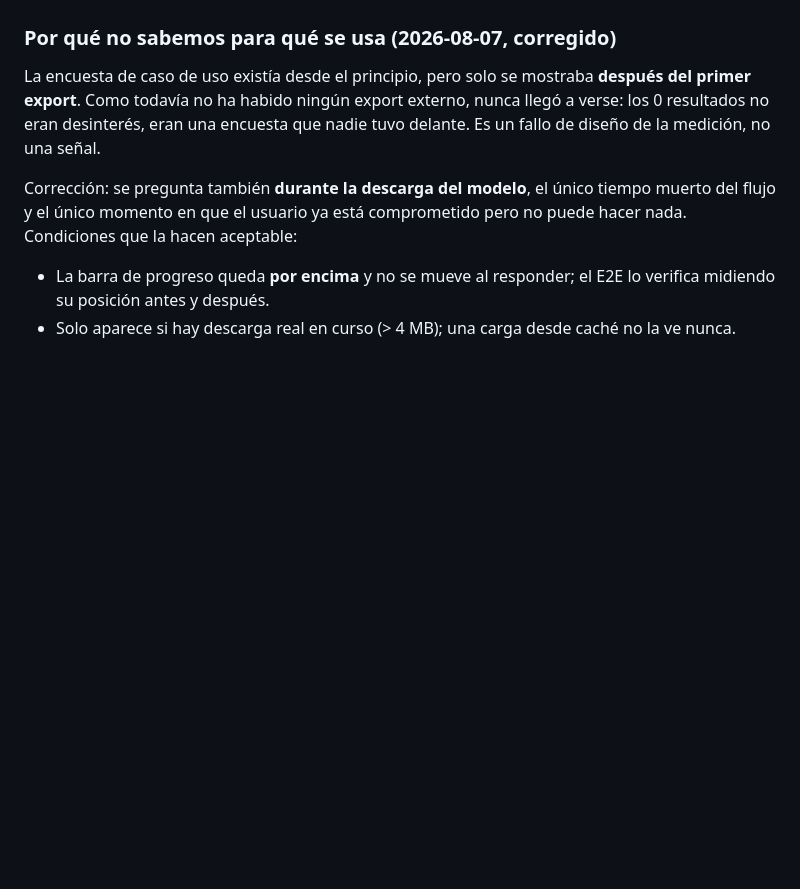
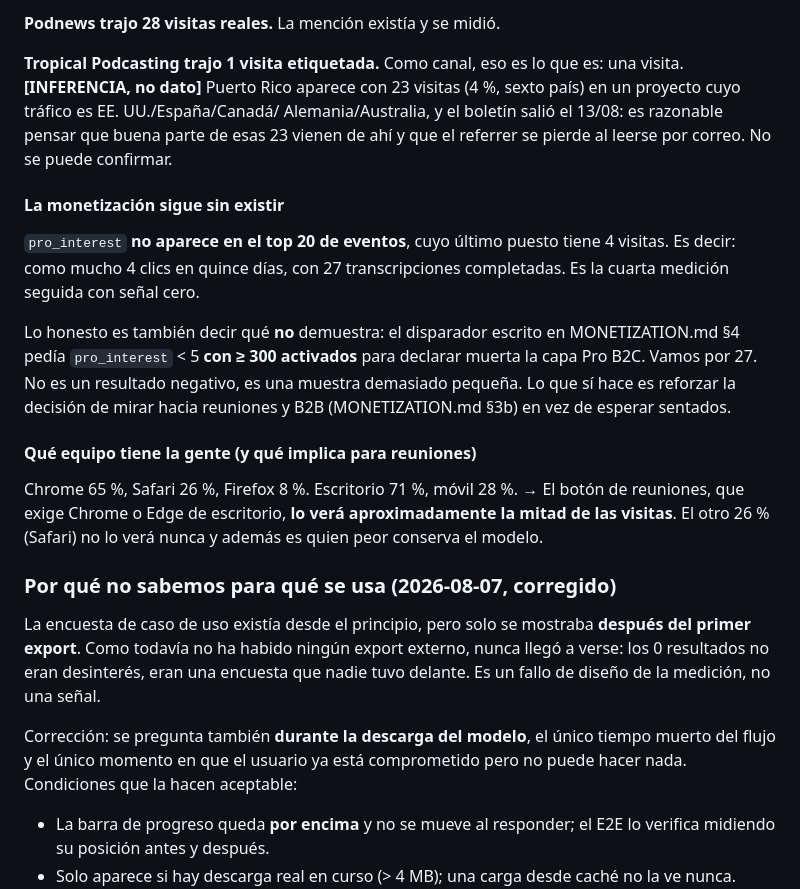
Before and after one commit to ilcapo32-blip/gate32, a Markdown page: VALIDATION.md, the part around one of its changes. Rendered like a GitHub page; blank space fills up the shorter version.

```diff
--- a/VALIDATION.md
+++ b/VALIDATION.md
@@ -321,3 +374,31 @@ Mac.
+**Podnews trajo 28 visitas reales.** La mención existía y se midió.
+
+**Tropical Podcasting trajo 1 visita etiquetada.** Como canal, eso es lo que
+es: una visita. **[INFERENCIA, no dato]** Puerto Rico aparece con 23 visitas
+(4 %, sexto país) en un proyecto cuyo tráfico es EE. UU./España/Canadá/
+Alemania/Australia, y el boletín salió el 13/08: es razonable pensar que buena
+parte de esas 23 vienen de ahí y que el referrer se pierde al leerse por
+correo. No se puede confirmar.
+
+#### La monetización sigue sin existir
+
+`pro_interest` **no aparece en el top 20 de eventos**, cuyo último puesto tiene
+4 visitas. Es decir: como mucho 4 clics en quince días, con 27 transcripciones
+completadas. Es la cuarta medición seguida con señal cero.
+
+Lo honesto es también decir qué **no** demuestra: el disparador escrito en
+MONETIZATION.md §4 pedía `pro_interest` < 5 **con ≥ 300 activados** para
+declarar muerta la capa Pro B2C. Vamos por 27. No es un resultado negativo, es
+una muestra demasiado pequeña. Lo que sí hace es reforzar la decisión de mirar
+hacia reuniones y B2B (MONETIZATION.md §3b) en vez de esperar sentados.
+
+#### Qué equipo tiene la gente (y qué implica para reuniones)
+
+Chrome 65 %, Safari 26 %, Firefox 8 %. Escritorio 71 %, móvil 28 %.
+→ El botón de reuniones, que exige Chrome o Edge de escritorio, **lo verá
+aproximadamente la mitad de las visitas**. El otro 26 % (Safari) no lo verá
+nunca y además es quien peor conserva el modelo.
+
 ### Por qué no sabemos para qué se usa (2026-08-07, corregido)
 
 La encuesta de caso de uso existía desde el principio, pero solo se mostraba
```
Also changed, not shown: other parts of VALIDATION.md (+53 -0 lines).
